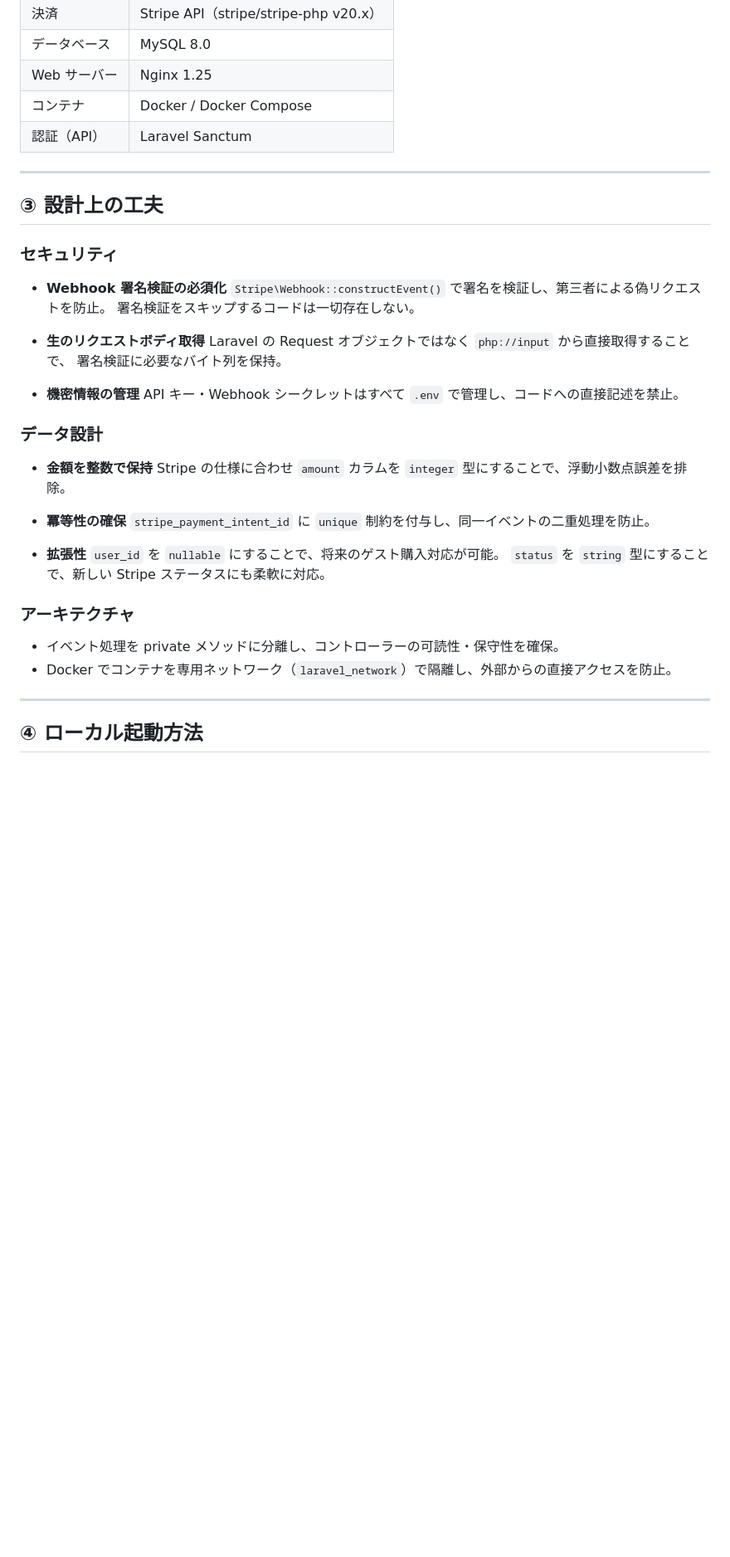
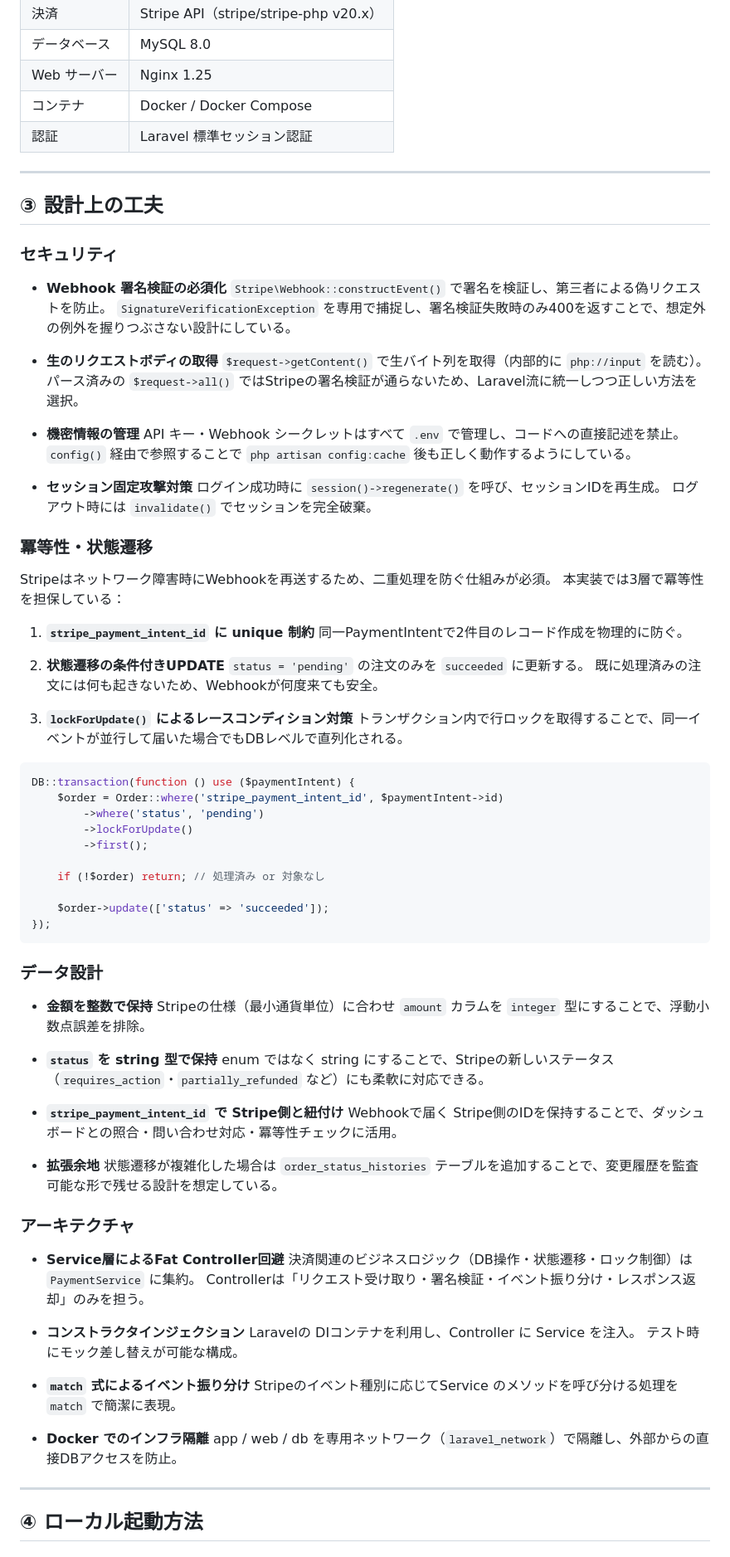
Before and after one commit to tetsushi-k/laravel-payment-api, a Markdown page: README.md, the part around one of its changes. Shown at 83% size. GitHub-like rendering; blank space fills up the shorter version.

````diff
--- a/README.md
+++ b/README.md
@@ -26,38 +31,87 @@ Stripe の決済フローと Webhook 連携を実装したバックエンド API
 | データベース | MySQL 8.0 |
 | Web サーバー | Nginx 1.25 |
 | コンテナ | Docker / Docker Compose |
-| 認証（API） | Laravel Sanctum |
+| 認証 | Laravel 標準セッション認証 |
 
 ---
 
 ## ③ 設計上の工夫
 
 ### セキュリティ
+
 - **Webhook 署名検証の必須化**
   `Stripe\Webhook::constructEvent()` で署名を検証し、第三者による偽リクエストを防止。
-  署名検証をスキップするコードは一切存在しない。
+  `SignatureVerificationException` を専用で捕捉し、署名検証失敗時のみ400を返すことで、想定外の例外を握りつぶさない設計にしている。
 
-- **生のリクエストボディ取得**
-  Laravel の Request オブジェクトではなく `php://input` から直接取得することで、
-  署名検証に必要なバイト列を保持。
+- **生のリクエストボディの取得**
+  `$request->getContent()` で生バイト列を取得（内部的に `php://input` を読む）。
+  パース済みの `$request->all()` ではStripeの署名検証が通らないため、Laravel流に統一しつつ正しい方法を選択。
 
 - **機密情報の管理**
   API キー・Webhook シークレットはすべて `.env` で管理し、コードへの直接記述を禁止。
+  `config()` 経由で参照することで `php artisan config:cache` 後も正しく動作するようにしている。
+
+- **セッション固定攻撃対策**
+  ログイン成功時に `session()->regenerate()` を呼び、セッションIDを再生成。
+  ログアウト時には `invalidate()` でセッションを完全破棄。
+
+### 冪等性・状態遷移
+
+Stripeはネットワーク障害時にWebhookを再送するため、二重処理を防ぐ仕組みが必須。
+本実装では3層で冪等性を担保している：
+
+1. **`stripe_payment_intent_id` に unique 制約**
+   同一PaymentIntentで2件目のレコード作成を物理的に防ぐ。
+
+2. **状態遷移の条件付きUPDATE**
+   `status = 'pending'` の注文のみを `succeeded` に更新する。
+   既に処理済みの注文には何も起きないため、Webhookが何度来ても安全。
+
+3. **`lockForUpdate()` によるレースコンディション対策**
+   トランザクション内で行ロックを取得することで、同一イベントが並行して届いた場合でもDBレベルで直列化される。
+
+```php
+DB::transaction(function () use ($paymentIntent) {
+    $order = Order::where('stripe_payment_intent_id', $paymentIntent->id)
+        ->where('status', 'pending')
+        ->lockForUpdate()
+        ->first();
+
+    if (!$order) return; // 処理済み or 対象なし
+
+    $order->update(['status' => 'succeeded']);
+});
+```
 
 ### データ設計
+
 - **金額を整数で保持**
-  Stripe の仕様に合わせ `amount` カラムを `integer` 型にすることで、浮動小数点誤差を排除。
+  Stripeの仕様（最小通貨単位）に合わせ `amount` カラムを `integer` 型にすることで、浮動小数点誤差を排除。
 
-- **冪等性の確保**
-  `stripe_payment_intent_id` に `unique` 制約を付与し、同一イベントの二重処理を防止。
+- **`status` を string 型で保持**
+  enum ではなく string にすることで、Stripeの新しいステータス（`requires_action`・`partially_refunded` など）にも柔軟に対応できる。
 
-- **拡張性**
-  `user_id` を `nullable` にすることで、将来のゲスト購入対応が可能。
-  `status` を `string` 型にすることで、新しい Stripe ステータスにも柔軟に対応。
+- **`stripe_payment_intent_id` で Stripe側と紐付け**
+  Webhookで届く Stripe側のIDを保持することで、ダッシュボードとの照合・問い合わせ対応・冪等性チェックに活用。
+
+- **拡張余地**
+  状態遷移が複雑化した場合は `order_status_histories` テーブルを追加することで、変更履歴を監査可能な形で残せる設計を想定している。
 
 ### アーキテクチャ
-- イベント処理を private メソッドに分離し、コントローラーの可読性・保守性を確保。
-- Docker でコンテナを専用ネットワーク（`laravel_network`）で隔離し、外部からの直接アクセスを防止。
+
+- **Service層によるFat Controller回避**
+  決済関連のビジネスロジック（DB操作・状態遷移・ロック制御）は `PaymentService` に集約。
+  Controllerは「リクエスト受け取り・署名検証・イベント振り分け・レスポンス返却」のみを担う。
+
+- **コンストラクタインジェクション**
+  Laravelの DIコンテナを利用し、Controller に Service を注入。
+  テスト時にモック差し替えが可能な構成。
+
+- **`match` 式によるイベント振り分け**
+  Stripeのイベント種別に応じてService のメソッドを呼び分ける処理を `match` で簡潔に表現。
+
+- **Docker でのインフラ隔離**
+  app / web / db を専用ネットワーク（`laravel_network`）で隔離し、外部からの直接DBアクセスを防止。
 
 ---
 
````
Also changed, not shown: other parts of README.md (+92 -25 lines).
